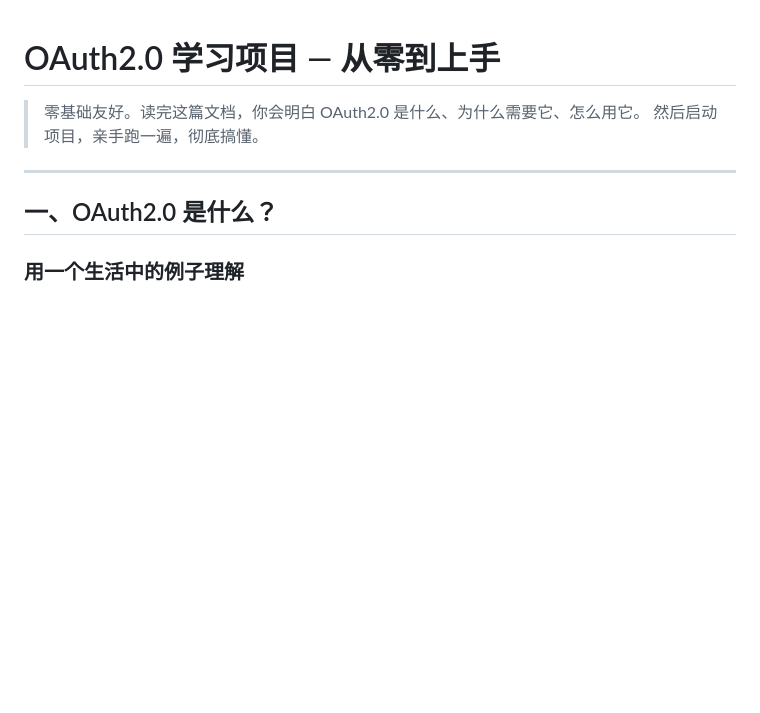
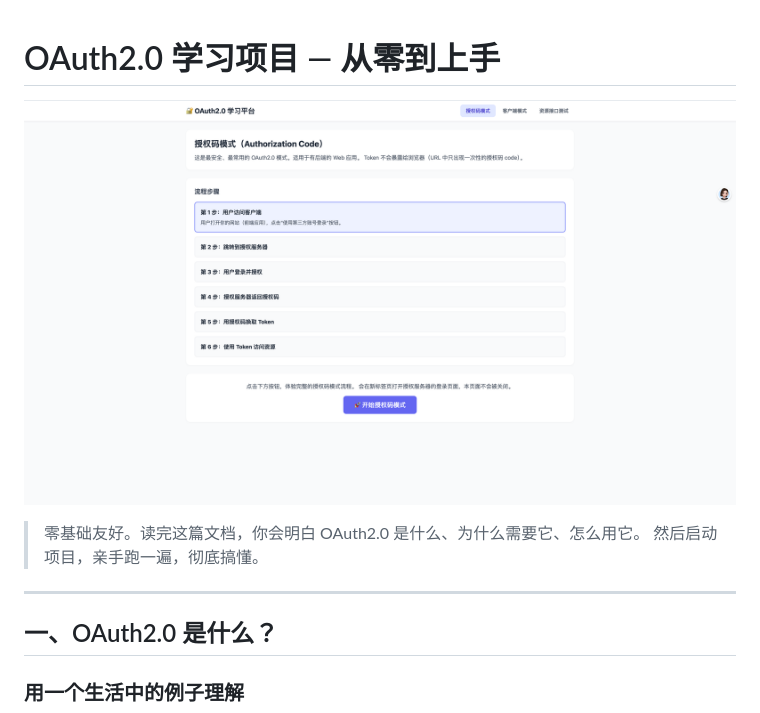
Before and after one commit to xumaxie/oauth2-learning, a Markdown page: README.md, the part around the change. Drawn GitHub-style; pictures changed too: doc/picture/page.png (added); blank space fills up the shorter version.

```diff
--- a/README.md
+++ b/README.md
@@ -1,4 +1,6 @@
 # OAuth2.0 学习项目 — 从零到上手
+
+![OAuth2.0 学习平台](doc/picture/page.png)
 
 > 零基础友好。读完这篇文档，你会明白 OAuth2.0 是什么、为什么需要它、怎么用它。
 > 然后启动项目，亲手跑一遍，彻底搞懂。
```
